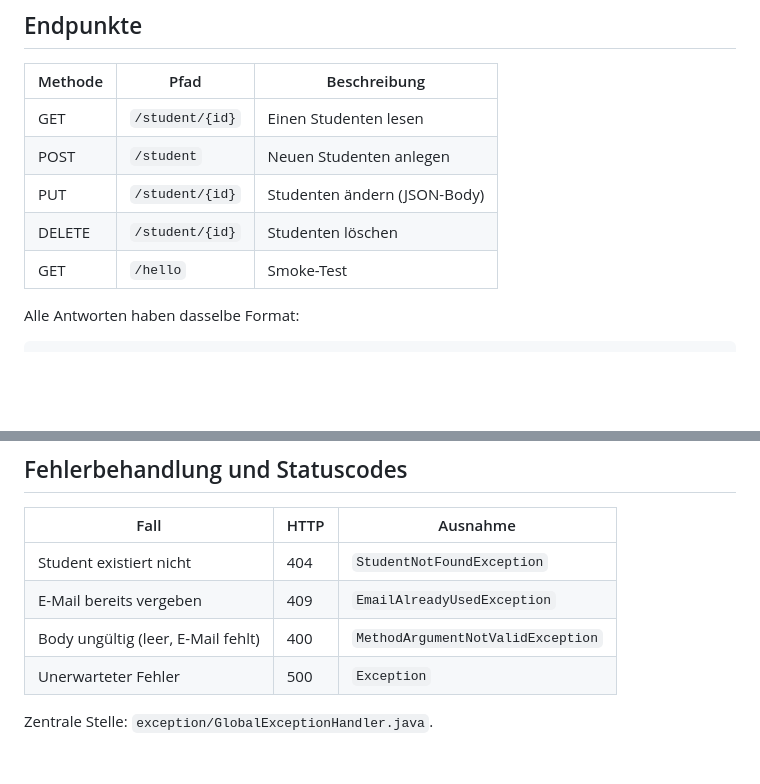
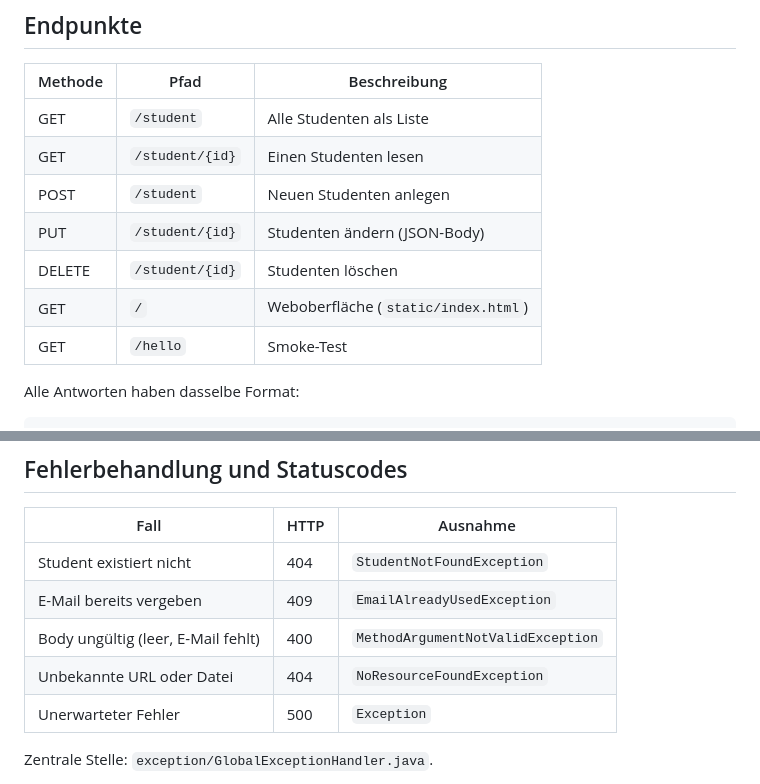
Before and after one commit to YutongQian/springboot-student-verwaltung, a Markdown page: README.md, 2 parts joined by grey strips. GitHub-like rendering; blank space fills up the shorter version.

```diff
--- a/README.md
+++ b/README.md
@@ -51,10 +56,12 @@ eine API-Änderung.
 
 | Methode | Pfad | Beschreibung |
 |---|---|---|
+| GET | `/student` | Alle Studenten als Liste |
 | GET | `/student/{id}` | Einen Studenten lesen |
 | POST | `/student` | Neuen Studenten anlegen |
 | PUT | `/student/{id}` | Studenten ändern (JSON-Body) |
 | DELETE | `/student/{id}` | Studenten löschen |
+| GET | `/` | Weboberfläche (`static/index.html`) |
 | GET | `/hello` | Smoke-Test |
 
 Alle Antworten haben dasselbe Format:
@@ -86,6 +93,7 @@ Bei Fehlern:
 | Student existiert nicht | 404 | `StudentNotFoundException` |
 | E-Mail bereits vergeben | 409 | `EmailAlreadyUsedException` |
 | Body ungültig (leer, E-Mail fehlt) | 400 | `MethodArgumentNotValidException` |
+| Unbekannte URL oder Datei | 404 | `NoResourceFoundException` |
 | Unerwarteter Fehler | 500 | `Exception` |
 
 Zentrale Stelle: `exception/GlobalExceptionHandler.java`.
```
Also changed, not shown: other parts of README.md (+42 -5 lines), FRONTEND.md (added, +153 -0 lines), docs/screenshot-bearbeiten.png (added), docs/screenshot-uebersicht.png (added), docs/screenshot-validierung.png (added), 4 other files.
